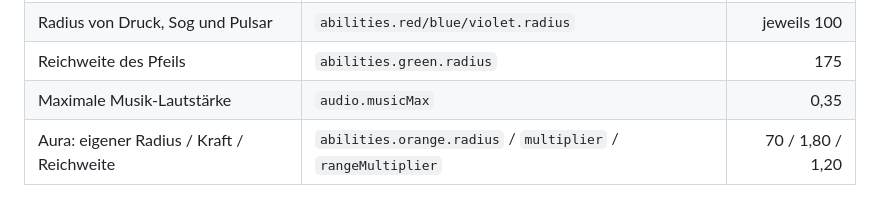
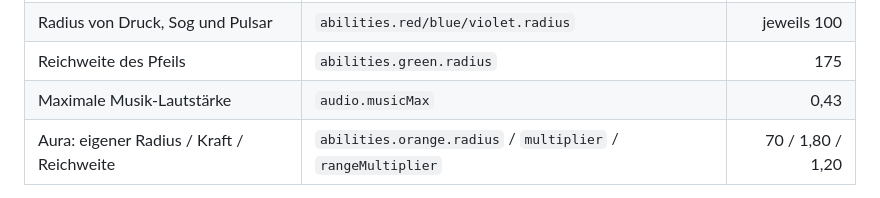
Before and after one commit to mnstrkm/resonance, a Markdown page: README.md, the part around the change. GitHub-like rendering.

Commit message:
Docs: Aktualisiere audio.musicMax Wert in README-Tabelle

```diff
--- a/README.md
+++ b/README.md
@@ -51,7 +51,7 @@ Die zentralen Zahlen stehen in [js/config.js](js/config.js). Distanzen sind **lo
 | Physik: Abbremsen / Abprallen | `physics.damping` / `restitution` | 1,9 / 0,64 |
 | Radius von Druck, Sog und Pulsar | `abilities.red/blue/violet.radius` | jeweils 100 |
 | Reichweite des Pfeils | `abilities.green.radius` | 175 |
-| Maximale Musik-Lautstärke | `audio.musicMax` | 0,35 |
+| Maximale Musik-Lautstärke | `audio.musicMax` | 0,43 |
 | Aura: eigener Radius / Kraft / Reichweite | `abilities.orange.radius` / `multiplier` / `rangeMultiplier` | 70 / 1,80 / 1,20 |
 
 Die Zielzahl für **Eigenes Feld** entspricht unabhängig von `requiredRatio` immer der Anzahl der platzierten Orbs; der Modus steht in [js/state.js](js/state.js). Geschwindigkeitseinstellungen im Pausenmenü ändern das Spieltempo, nicht die Reichweiten. Orange verstärkt direkt aktivierte rote, blaue, violette und grüne Orbs; ein direkt aktiviertes Orange hat eine größere Aura. Gold und die Fähigkeit des Spiegels bleiben bei ihrer gewohnten Wirkung. Der Bonus wird nicht durch andere Orb-Typen weitergegeben oder nachträglich auf bereits ladende Orbs angewandt. Für eine Balanceänderung möglichst nur einen Wert auf einmal ändern und anschließend dasselbe Feld erneut testen.
```
